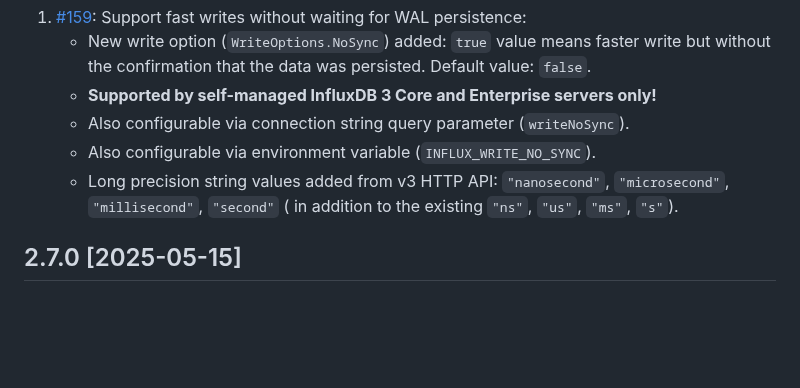
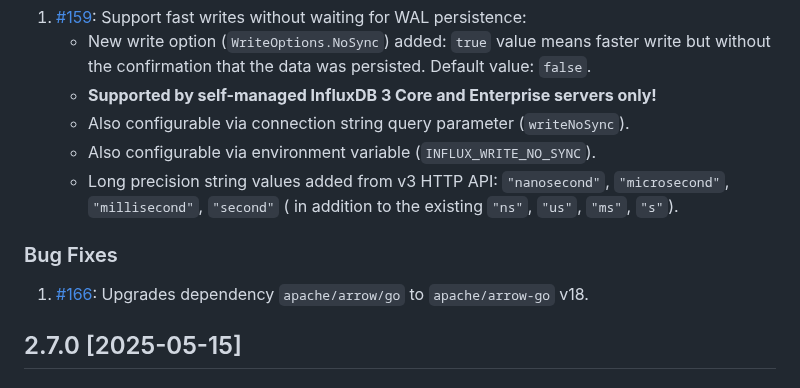
Before and after one commit to InfluxCommunity/influxdb3-go, a Markdown page: CHANGELOG.md, the part around the change. GitHub-like rendering; blank space fills up the shorter version.

Commit message:
docs: adds line to CHANGELOG.md forgotten in PR 166 (#167)

```diff
--- a/CHANGELOG.md
+++ b/CHANGELOG.md
@@ -11,6 +11,10 @@
    - Also configurable via environment variable (`INFLUX_WRITE_NO_SYNC`).
    - Long precision string values added from v3 HTTP API: `"nanosecond"`, `"microsecond"`, `"millisecond"`, `"second"` (
      in addition to the existing `"ns"`, `"us"`, `"ms"`, `"s"`).
+
+### Bug Fixes
+
+1. [#166](https://github.com/InfluxCommunity/influxdb3-go/pull/166): Upgrades dependency `apache/arrow/go` to `apache/arrow-go` v18.
 
 ## 2.7.0 [2025-05-15]
 
```
